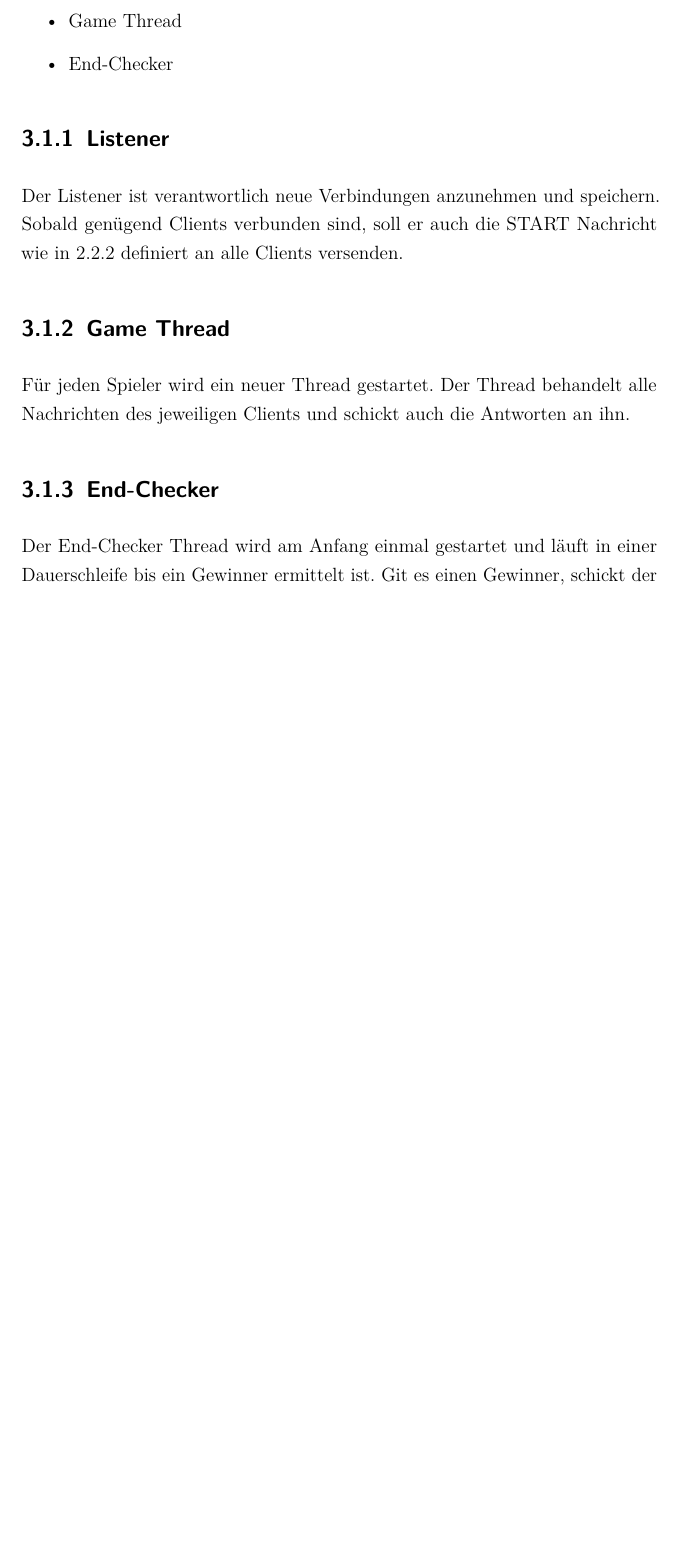
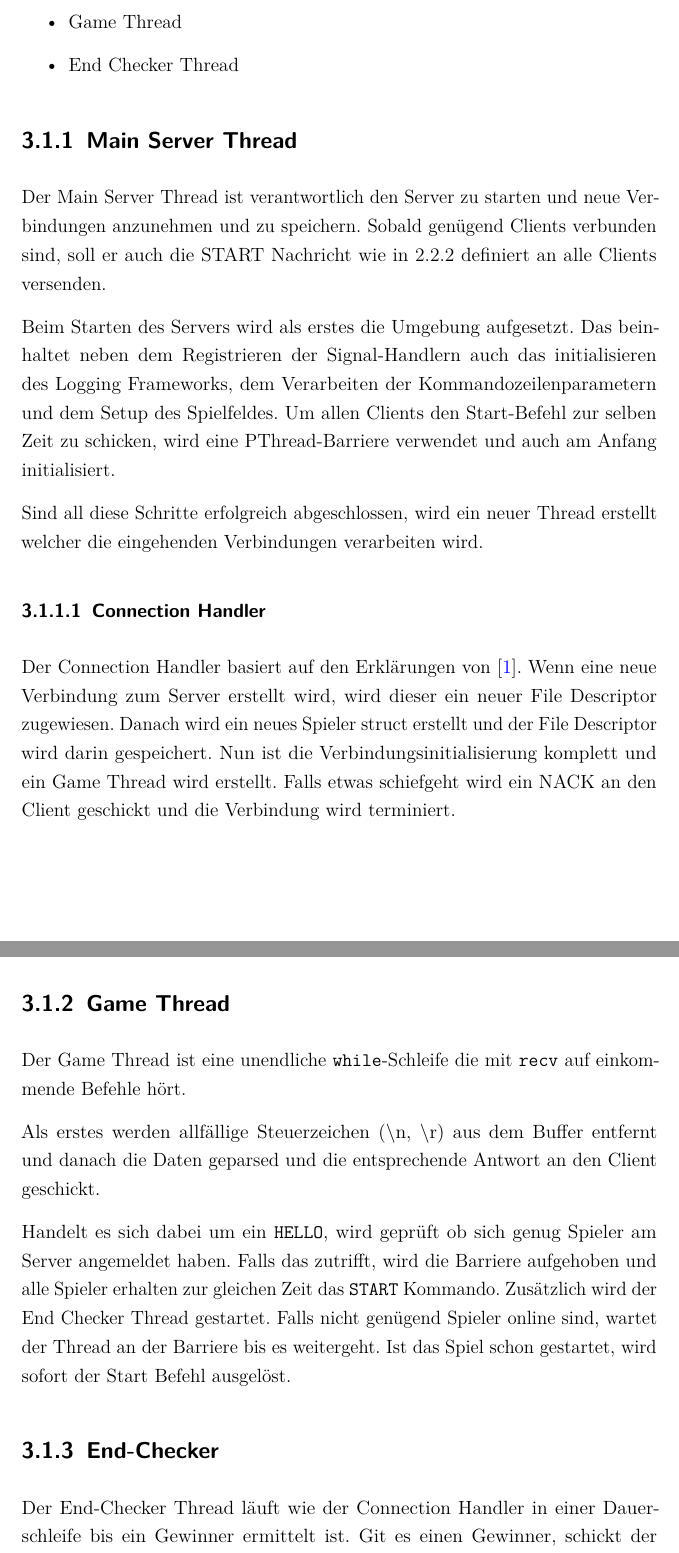
Before and after one commit to bueti/ccp, a LaTeX document (latex/doc.tex, which reads latex/inhalt.tex): part of page 9 of 11 before the commit and two parts of pages 9 and 10 of 14 after it, the two joined at a grey line, cut so that both start at the same text, the shorter picture padded with empty space. Compiled offline with pdfLaTeX; an older LaTeX class or package is replaced by its successor.

Commit message:
moar docu

```diff
--- a/latex/inhalt.tex
+++ b/latex/inhalt.tex
@@ -113,14 +111,27 @@ Wie Abbildung \ref{fig:server} zu entnehmen ist, besteht der Server aus drei Hau
 	\item Game Thread
-	\item End-Checker
+	\item End Checker Thread
 \end{itemize}
 
-\subsection{Listener}
-Der Listener ist verantwortlich neue Verbindungen anzunehmen und speichern. Sobald genügend Clients verbunden sind, soll er auch die START Nachricht wie in \ref{spielstart} definiert an alle Clients versenden.
+\subsection{Main Server Thread}
+Der Main Server Thread ist verantwortlich den Server zu starten und neue Verbindungen anzunehmen und zu speichern. Sobald genügend Clients verbunden sind, soll er auch die START Nachricht wie in \ref{spielstart} definiert an alle Clients versenden.
+
+Beim Starten des Servers wird als erstes die Umgebung aufgesetzt. Das beinhaltet neben dem Registrieren der Signal-Handlern auch das initialisieren des Logging Frameworks, dem Verarbeiten der Kommandozeilenparametern und dem Setup des Spielfeldes. Um allen Clients den Start-Befehl zur selben Zeit zu schicken, wird eine PThread-Barriere verwendet und auch am Anfang initialisiert.
+
+Sind all diese Schritte erfolgreich abgeschlossen, wird ein neuer Thread erstellt welcher die eingehenden Verbindungen verarbeiten wird.
+
+\subsubsection{Connection Handler}
+Der Connection Handler basiert auf den Erklärungen von \cite{byte-stream-server}. Wenn eine neue Verbindung zum Server erstellt wird, wird dieser ein neuer File Descriptor zugewiesen. 	Danach wird ein neues Spieler struct erstellt und der File Descriptor wird darin gespeichert. Nun ist die Verbindungsinitialisierung komplett und ein Game Thread wird erstellt. Falls etwas schiefgeht wird ein NACK an den Client geschickt und die Verbindung wird terminiert.
+
 
 \subsection{Game Thread}
-Für jeden Spieler wird ein neuer Thread gestartet. Der Thread behandelt alle Nachrichten des jeweiligen Clients und schickt auch die Antworten an ihn.
+Der Game Thread ist eine unendliche \texttt{while}-Schleife die mit \texttt{recv} auf einkommende Befehle hört.
+
+Als erstes werden allfällige Steuerzeichen (\textbackslash n, \textbackslash r) aus dem Buffer entfernt und danach die Daten geparsed und die entsprechende Antwort an den Client geschickt.
+
+Handelt es sich dabei um ein \texttt{HELLO}, wird geprüft ob sich genug Spieler am Server angemeldet haben. Falls das zutrifft, wird die Barriere aufgehoben und alle Spieler erhalten zur gleichen Zeit das \texttt{START} Kommando. Zusätzlich wird der End Checker Thread gestartet. Falls nicht genügend Spieler online sind, wartet der Thread an der Barriere bis es weitergeht. Ist das Spiel schon gestartet, wird sofort der Start Befehl ausgelöst.
+
 
 \subsection{End-Checker}
-Der End-Checker Thread wird am Anfang einmal gestartet und läuft in einer Dauerschleife bis ein Gewinner ermittelt ist. Git es einen Gewinner, schickt der End-Checker die END Nachricht.
+Der End-Checker Thread läuft wie der Connection Handler in einer Dauerschleife bis ein Gewinner ermittelt ist. Git es einen Gewinner, schickt der End-Checker die END Nachricht.
 
 In der Aufgabenstellung wird gefordert, dass kein globaler Lock verwendet wird. Es wird aber auch verlangt, dass das Spielfeld konsistent geprüft werden muss. Da sich diese zwei Anforderungen jedoch nicht vereinbaren lassen, habe ich mich entschieden eine Lösung ohne globalen Lock zu entwickeln. Dies hat jedoch zur Folge, dass ein Spielfeld welches am Anfang getestet wird beim Abschluss der Prüfung aller Felder einen neuen Besitzer haben kann.
```
Also changed, not shown: latex/bib.bib (+16 -0 lines), latex/doc.pdf, latex/inhalt.tex (20 more changed lines).
